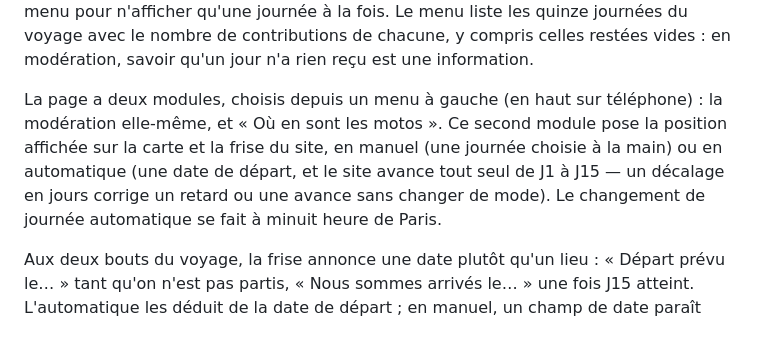
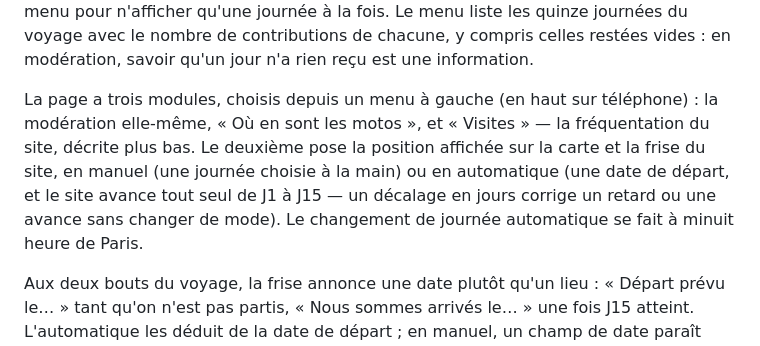
Before and after one commit to tinmarlastar/salta-cusco, a Markdown page: README.md, the part around the change. Drawn GitHub-style.

Commit message:
README : la page d'administration compte ses modules
La phrase en annonçait deux et n'en nommait qu'un et demi : elle datait
d'avant Visites, et n'a jamais mentionné Consommation. Elle nomme désormais
les trois qui restent.

Co-Authored-By: Claude Opus 5 <noreply@anthropic.com>

```diff
--- a/README.md
+++ b/README.md
@@ -240,13 +240,13 @@ quinze journées du voyage avec le nombre de contributions de chacune, y
 compris celles restées vides : en modération, savoir qu'un jour n'a rien reçu
 est une information.
 
-La page a deux modules, choisis depuis un menu à gauche (en haut sur
-téléphone) : la modération elle-même, et « Où en sont les motos ». Ce second
-module pose la position affichée sur la carte et la frise du site, en
-manuel (une journée choisie à la main) ou en automatique (une date de
-départ, et le site avance tout seul de J1 à J15 — un décalage en jours
-corrige un retard ou une avance sans changer de mode). Le changement de
-journée automatique se fait à minuit heure de Paris.
+La page a trois modules, choisis depuis un menu à gauche (en haut sur
+téléphone) : la modération elle-même, « Où en sont les motos », et « Visites »
+— la fréquentation du site, décrite plus bas. Le deuxième pose la position
+affichée sur la carte et la frise du site, en manuel (une journée choisie à la
+main) ou en automatique (une date de départ, et le site avance tout seul de J1
+à J15 — un décalage en jours corrige un retard ou une avance sans changer de
+mode). Le changement de journée automatique se fait à minuit heure de Paris.
 
 Aux deux bouts du voyage, la frise annonce une date plutôt qu'un lieu :
 « Départ prévu le… » tant qu'on n'est pas partis, « Nous sommes arrivés
```
